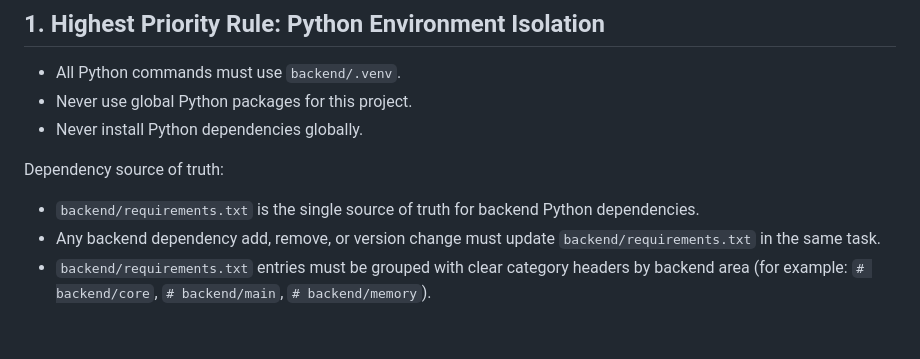
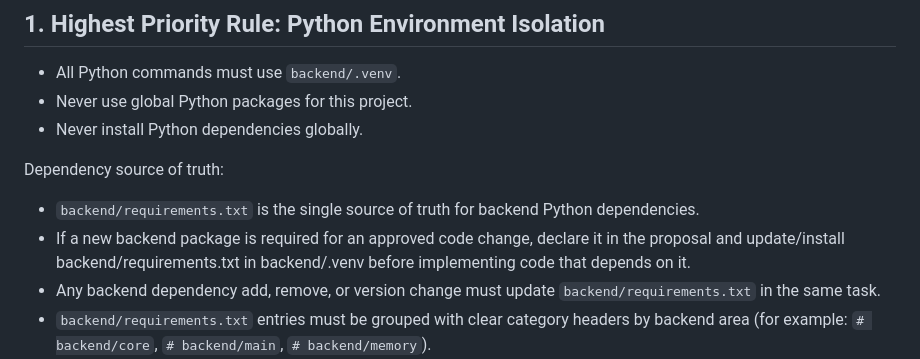
Before and after one commit to bentman/JARVISv6, a Markdown page: AGENTS.md, the part around the change. GitHub-like rendering; blank space fills up the shorter version.

Commit message:
Minor update for backend/requirements.txt usage

```diff
--- a/AGENTS.md
+++ b/AGENTS.md
@@ -11,6 +11,7 @@ This file is the authoritative operating contract for all AI (and Human) Agents
 Dependency source of truth:
 
 - `backend/requirements.txt` is the single source of truth for backend Python dependencies.
+- If a new backend package is required for an approved code change, declare it in the proposal and update/install backend/requirements.txt in backend/.venv before implementing code that depends on it.
 - Any backend dependency add, remove, or version change must update `backend/requirements.txt` in the same task.
 - `backend/requirements.txt` entries must be grouped with clear category headers by backend area (for example: `# backend/core`, `# backend/main`, `# backend/memory`).
 - Default version operator is `>=`.
```
